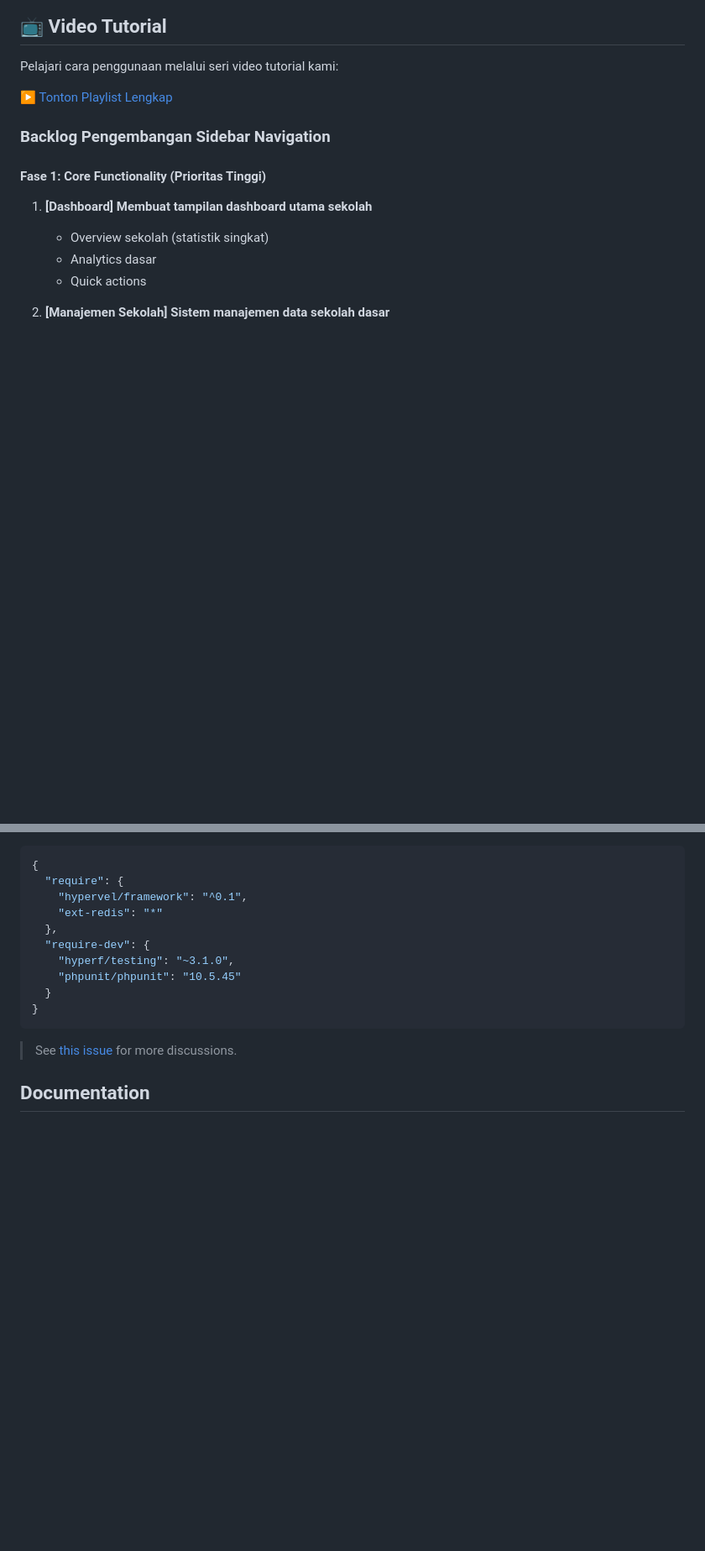
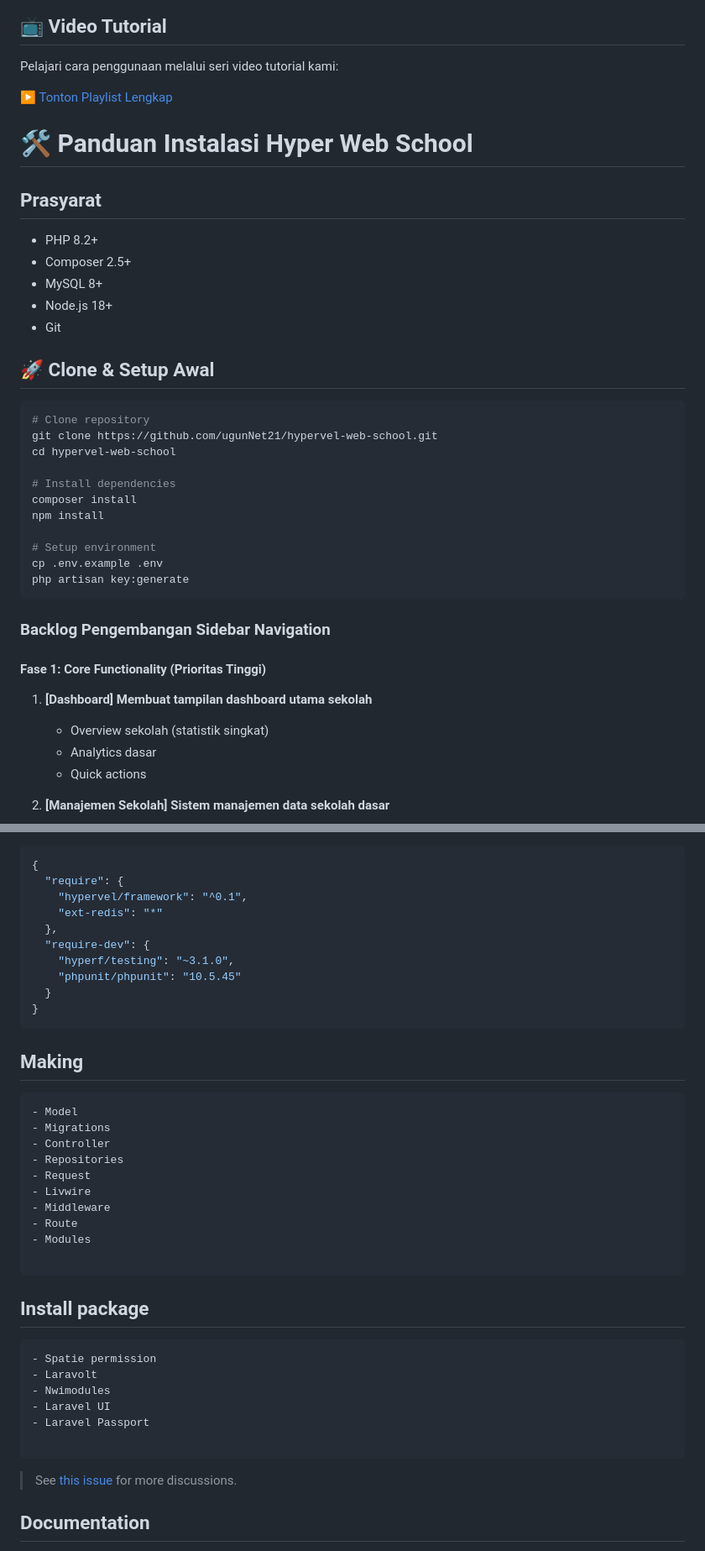
Before and after one commit to jutionck/hypervel-web-school, a Markdown page: README.md, 2 parts joined by grey strips. Shown at 84% size. GitHub-like rendering; blank space fills up the shorter version.

`````diff
--- a/README.md
+++ b/README.md
@@ -20,6 +20,33 @@ Lihat [panduan kontribusi](CONTRIBUTING.md) untuk memulai.
 Pelajari cara penggunaan melalui seri video tutorial kami:
 
 ▶️ [Tonton Playlist Lengkap](https://www.youtube.com/playlist?list=PLusb1og4k-lpv17w2wJO1z5CBXqa8FRw-)
+
+
+# 🛠 Panduan Instalasi Hyper Web School
+
+## Prasyarat
+- PHP 8.2+
+- Composer 2.5+
+- MySQL 8+
+- Node.js 18+
+- Git
+
+## 🚀 Clone & Setup Awal
+
+```bash
+# Clone repository
+git clone https://github.com/ugunNet21/hypervel-web-school.git
+cd hypervel-web-school
+
+# Install dependencies
+composer install
+npm install
+
+# Setup environment
+cp .env.example .env
+php artisan key:generate
+```
+
 
 ### Backlog Pengembangan Sidebar Navigation
 
@@ -133,6 +160,32 @@ Pelajari cara penggunaan melalui seri video tutorial kami:
 }
 ```
 
+## Making
+
+```bash
+- Model
+- Migrations
+- Controller
+- Repositories
+- Request
+- Livwire
+- Middleware
+- Route
+- Modules
+
+```
+## Install package
+
+````
+- Spatie permission
+- Laravolt
+- Nwimodules
+- Laravel UI
+- Laravel Passport
+
+````
+
+
 > See [this issue](https://github.com/laravel/octane/issues/765) for more discussions.
 
 ## Documentation
`````
